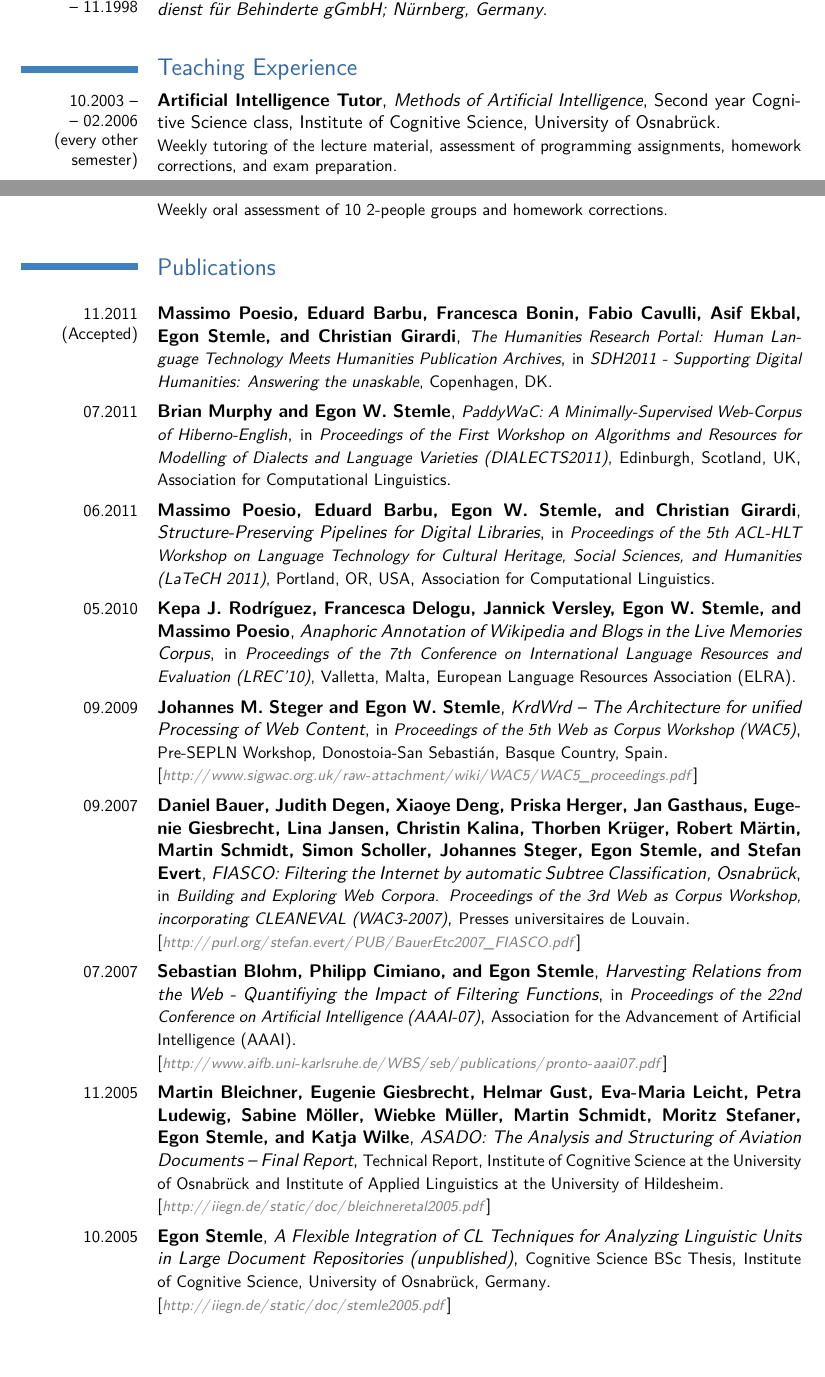
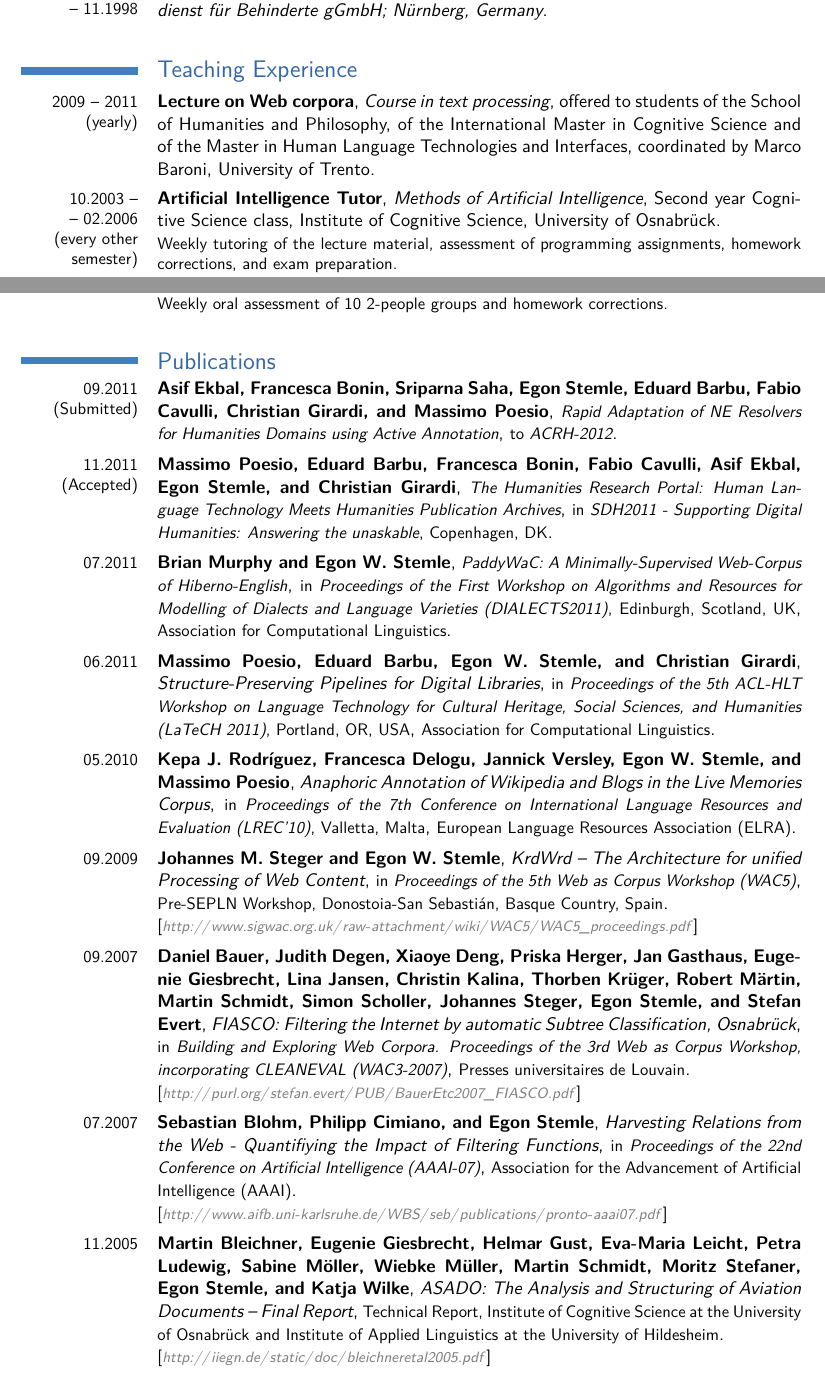
Before and after one commit to iiegn/pub, a LaTeX CV (CV/CV_en.tex): two parts of pages 2 and 3 of 5 before the commit and two parts of pages 2 and 3 of 4 after it, joined at a grey line, cut so that both start at the same text, the shorter picture padded with empty space. Compiled offline with pdfLaTeX.

```diff
--- a/CV/CV_en.tex
+++ b/CV/CV_en.tex
@@ -135,6 +135,7 @@
 %\pagebreak
 
 \section{Teaching Experience}
+    \cventry{2009 -- 2011\\(yearly)}{Lecture on Web corpora}{Course in text processing}{offered to students of the School of Humanities and Philosophy, of the International Master in Cognitive Science and of the Master in Human Language Technologies and Interfaces}{coordinated by Marco Baroni, University of Trento}{}
 	\cventry{10.2003 --\\-- 02.2006\\(every other semester)}{Artificial Intelligence Tutor}{Methods of Artificial Intelligence}{Second year Cognitive Science class}{Institute of Cognitive Science, University of Osnabr\"{u}ck}{Weekly tutoring of the lecture material, assessment of programming assignments, homework corrections, and exam preparation.}
 	\cventry{04.2003 --\\-- 07.2006\\(every other semester)}{Computational Linguistics Tutor}{Introduction to Computational Linguistics}{First year Cognitive Science class}{Institute of Cognitive Science, University of Osnabr\"{u}ck}{Weekly tutoring of the lecture material, preparation and assessment of programming assignments, homework corrections, and exam preparation.}
 	\cventry{10.2002 --\\-- 02.2003}{Theoretical Neuroscience Tutor}{Introduction to Theoretical Neuroscience}{Second year Cognitive Science class}{Institute of Cognitive Science, University of Osnabr\"{u}ck}{Weekly tutoring of the lecture material, homework corrections.}
@@ -159,14 +160,14 @@
 % see CV_en.bbl and modify cventries accordingly...
 
 \section{Publications}
-%\cventry{09.2011 (Submitted)}
-%    {Asif Ekbal, Francesca Bonin, Sriparna Saha, Egon Stemle, Eduard Barbu,
-%    Fabio Cavulli, Christian Girardi, and Massimo Poesio}
-%    {\small Rapid Adaptation of NE Resolvers for Humanities Domains using Active
-%  Annotation}
-%    {\small to {\em ACRH-2012}}
-%    {}
-%    {}
+\cventry{09.2011 (Submitted)}
+    {Asif Ekbal, Francesca Bonin, Sriparna Saha, Egon Stemle, Eduard Barbu,
+    Fabio Cavulli, Christian Girardi, and Massimo Poesio}
+    {\small Rapid Adaptation of NE Resolvers for Humanities Domains using Active
+  Annotation}
+    {\small to {\em ACRH-2012}}
+    {}
+    {}
 
 \cventry{11.2011 (Accepted)}
     {Massimo Poesio, Eduard Barbu, Francesca Bonin, Fabio Cavulli, Asif Ekbal,
@@ -245,12 +246,12 @@
     {}
     {[\url{http://iiegn.de/static/doc/bleichneretal2005.pdf}]}
 
-\cventry{10.2005}
-    {Egon Stemle}
-    {A Flexible Integration of CL Techniques for Analyzing Linguistic Units in Large Document Repositories (unpublished)}
-    {\small Cognitive Science BSc Thesis}
-    {\small Institute of Cognitive Science, University of Osnabr\"{u}ck, Germany}
-    {[\url{http://iiegn.de/static/doc/stemle2005.pdf}]}
+%\cventry{10.2005}
+%    {Egon Stemle}
+%    {A Flexible Integration of CL Techniques for Analyzing Linguistic Units in Large Document Repositories (unpublished)}
+%    {\small Cognitive Science BSc Thesis}
+%    {\small Institute of Cognitive Science, University of Osnabr\"{u}ck, Germany}
+%    {[\url{http://iiegn.de/static/doc/stemle2005.pdf}]}
 \closesection{}
 
 %\pagebreak
```
Also changed, not shown: CV/CV_en.pdf, CV/CV_en.tex (15 more changed lines).
